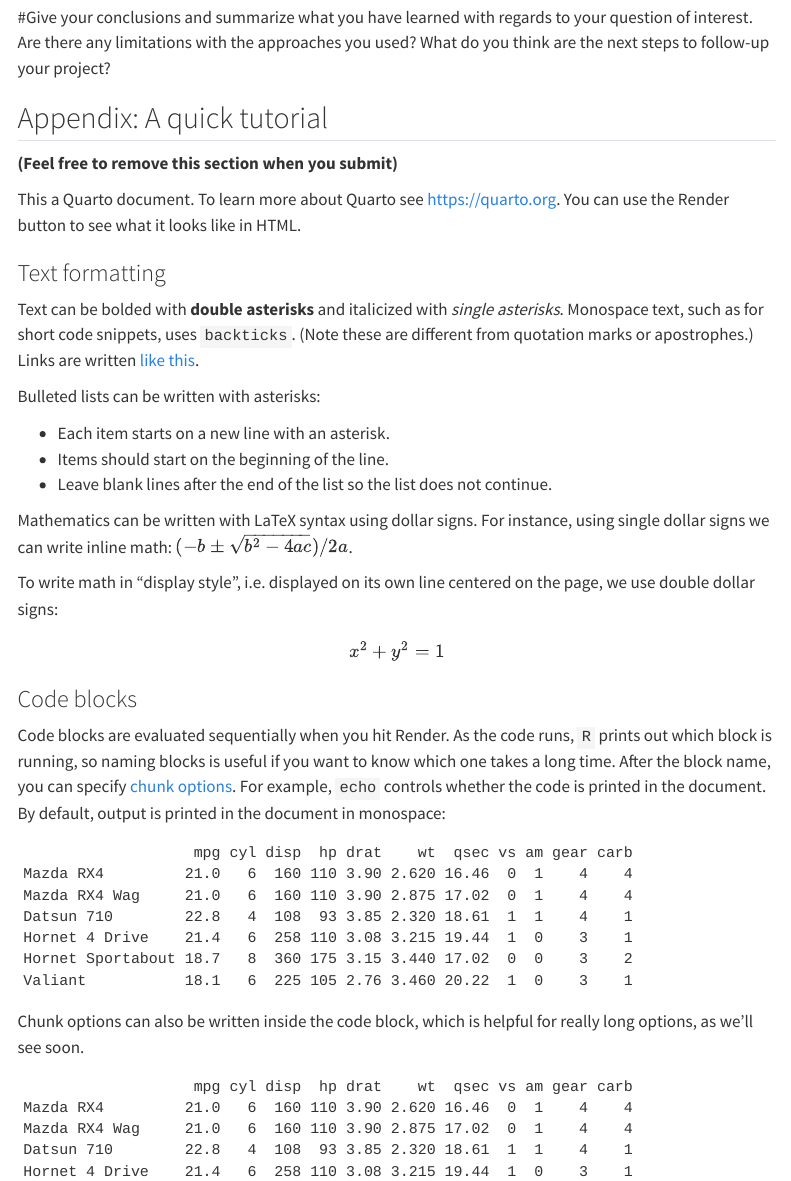
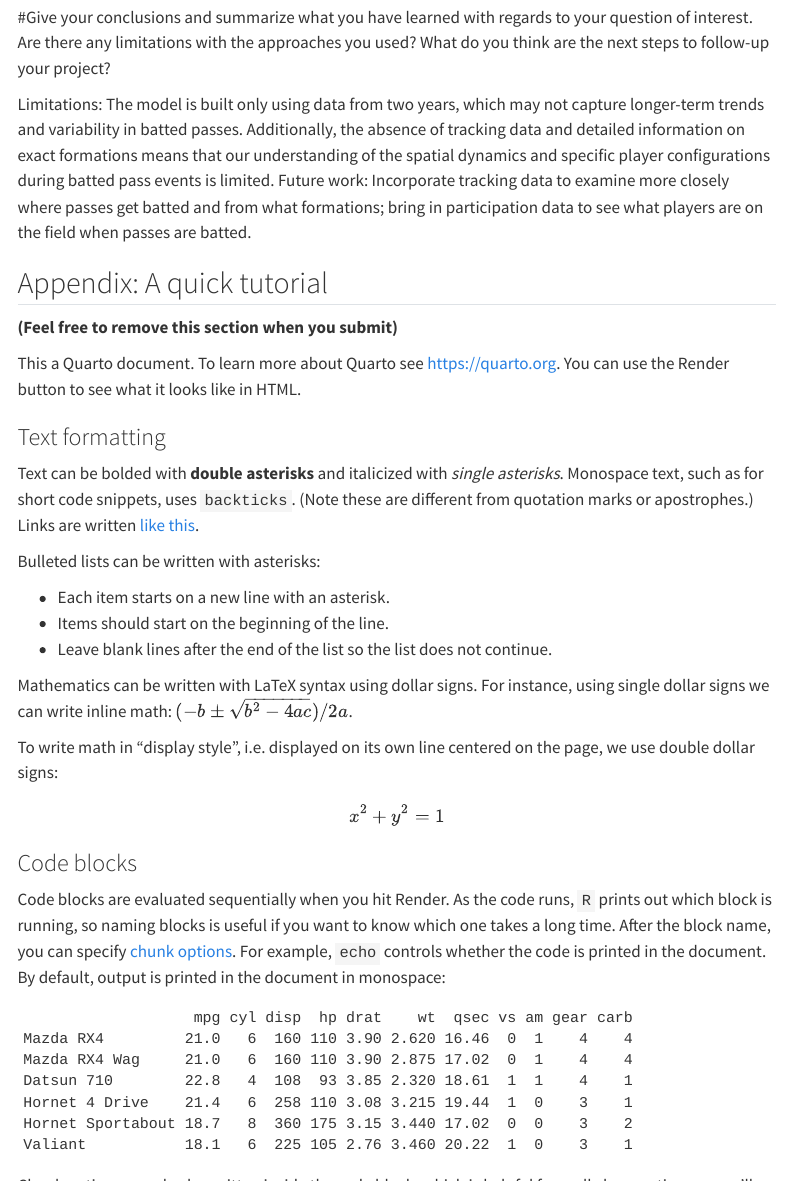
Before and after one commit to lucca-ferraz/Modeling-Batted-Passes, a Quarto document (batted_pass_report.qmd): the page in a window 1100 px wide, from 3790 px down, and a second part further down, joined at a grey line. Rendered offline with R 4.5, knitr and Pandoc in place of Quarto, with nearby package versions; some code elsewhere in the file could not run offline; menus at the side of the page are left out; column names are cleaned by a stand-in for the janitor package.

Commit message:
Discussion; name

```diff
--- a/batted_pass_report.qmd
+++ b/batted_pass_report.qmd
@@ -3,7 +3,7 @@ title: "Explaining of Batted Passes in the NFL"
 author:
   - Lucca Ferraz
   - Maggie Byers
-  - Amelia Yixin Yuan
+  - Yixin (Amelia) Yuan
 date: "July 26, 2024"
 toc: true
 format:
@@ -311,8 +311,8 @@ We plan to use the variance of the random effects (quarterback and defensive tea
 
 #Give your conclusions and summarize what you have learned with regards to your question of interest. Are there any limitations with the approaches you used? What do you think are the next steps to follow-up your project?
 
-
-
+Limitations: The model is built only using data from two years, which may not capture longer-term trends and variability in batted passes. Additionally, the absence of tracking data and detailed information on exact formations means that our understanding of the spatial dynamics and specific player configurations during batted pass events is limited.
+Future work: Incorporate tracking data to examine more closely where passes get batted and from what formations; bring in participation data to see what players are on the field when passes are batted.
 
 
 
```
